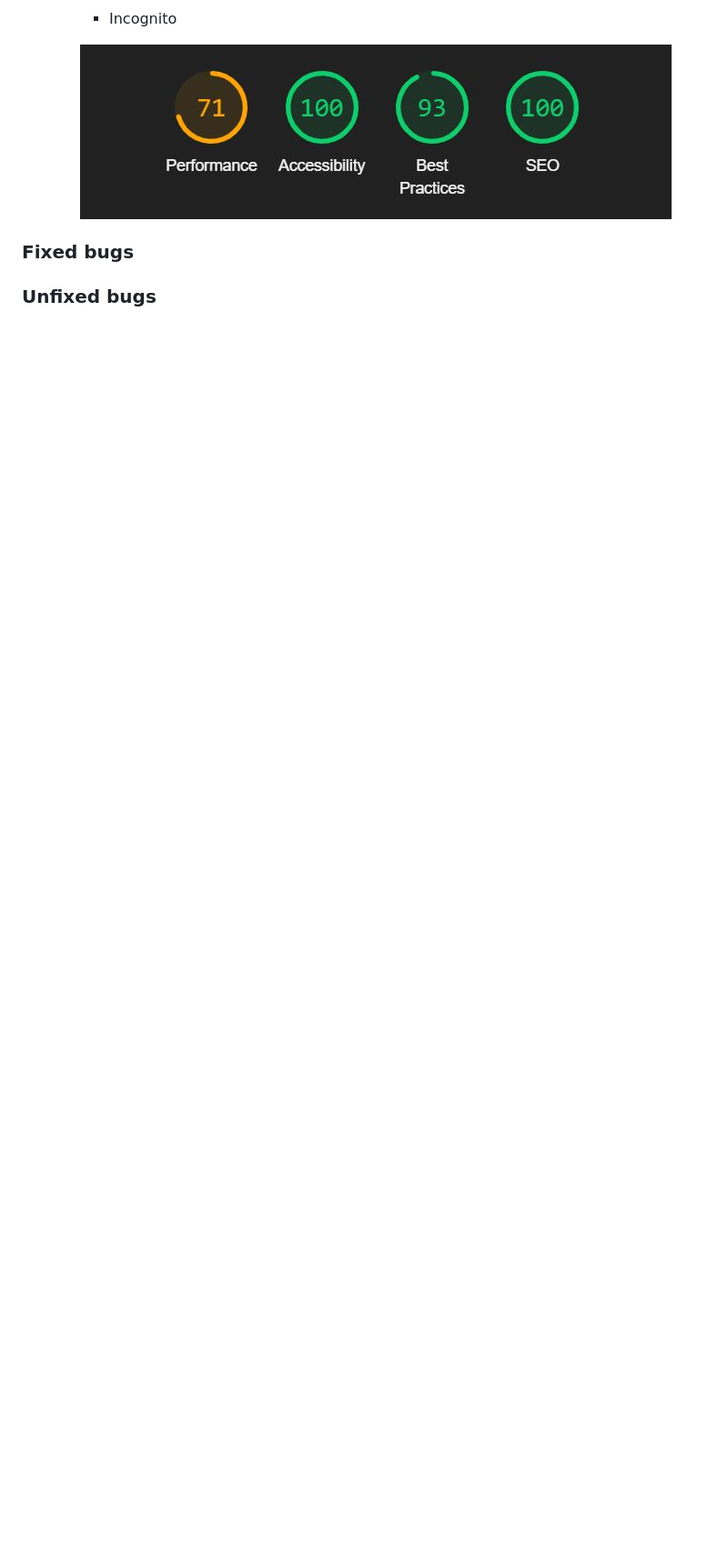
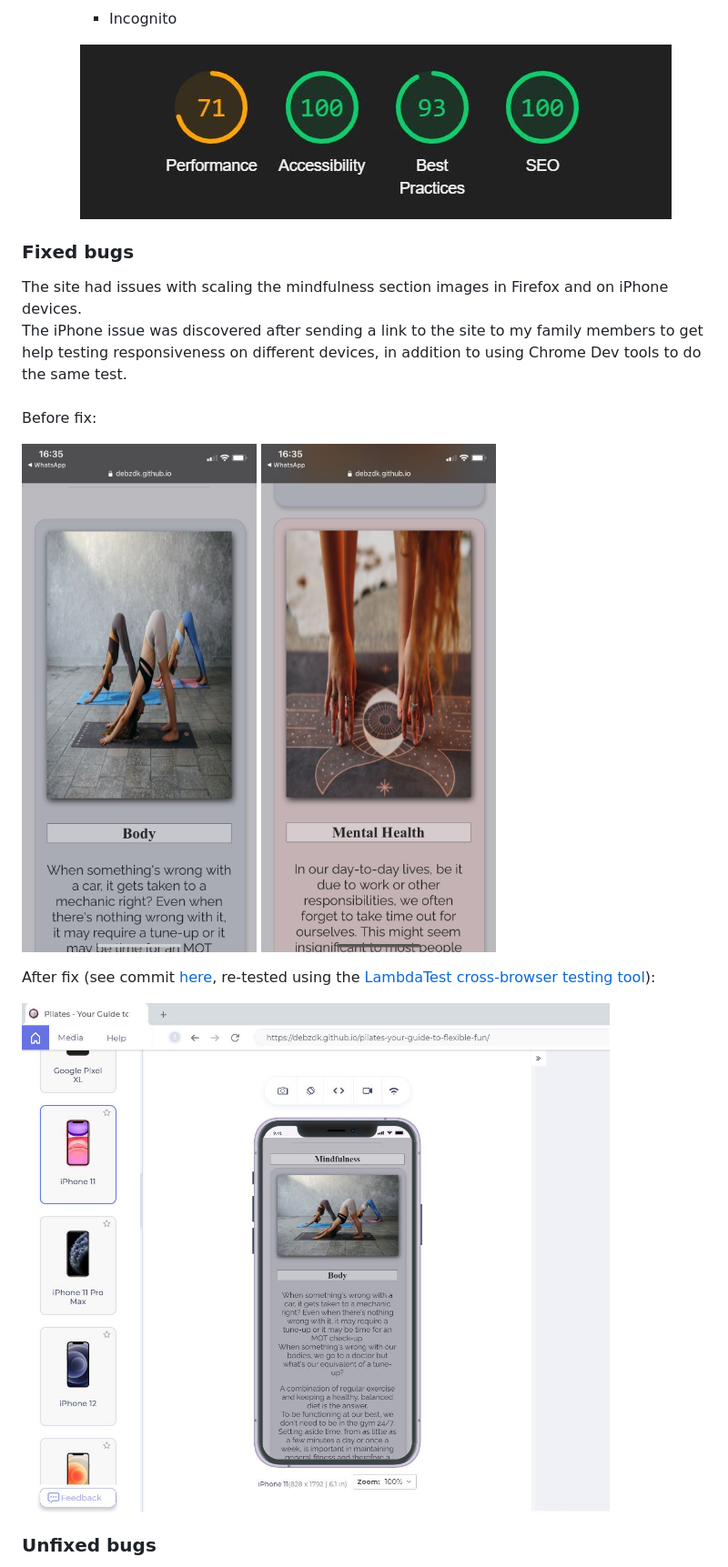
Before and after one commit to DebzDK/pilates-your-guide-to-flexible-fun, a Markdown page: README.md, the part around the change printed below. Shown: that part at 91% size. Drawn GitHub-style; pictures changed too: documentation/screenshots/testing/fixed-image-scaling-bug.jpg (added), documentation/screenshots/testing/image-scaling-bug-1.jpg (added), documentation/screenshots/testing/image-scaling-bug-2.jpg (added); blank space fills up the shorter version.

Commit message:
Add content for 'Fixed bugs' and 'Unfixed bugs' sections

```diff
--- a/README.md
+++ b/README.md
@@ -171,5 +171,18 @@ Each feature listed below was chosen to provide users with a clear, logical path
         ![Screenshot of lighthouse mobile incognito result](documentation/screenshots/testing/lighthouse-mobile-incognito.jpg)
 
 ### Fixed bugs
+The site had issues with scaling the mindfulness section images in Firefox and on iPhone devices.
+<br>
+The iPhone issue was discovered after sending a link to the site to my family members to get help testing responsiveness on different devices, in addition to using Chrome Dev tools to do the same test.
+<br>
+<br>
+Before fix:
+
+![Screenshot 1 of image scaling bug](documentation/screenshots/testing/image-scaling-bug-1.jpg)
+![Screenshot 2 of image scaling bug](documentation/screenshots/testing/image-scaling-bug-2.jpg)
+
+After fix (see commit [here](https://github.com/DebzDK/pilates-your-guide-to-flexible-fun/commit/07fa2a3404067d527fff23a5e0052c6fd749121d#diff-a72d4ee198d130c997b203ecb2f5c54d84617b3cdf7bd9eaab804be78e2709ae), re-tested using the [LambdaTest cross-browser testing tool](https://www.lambdatest.com/)):
+
+![Screenshot of fixed image scaling issue](documentation/screenshots/testing/fixed-image-scaling-bug.jpg)
 
 ### Unfixed bugs
```
Also changed, not shown: other parts of README.md (+5 -1 lines), documentation/screenshots/testing/ipad-bug.jpg (added).
